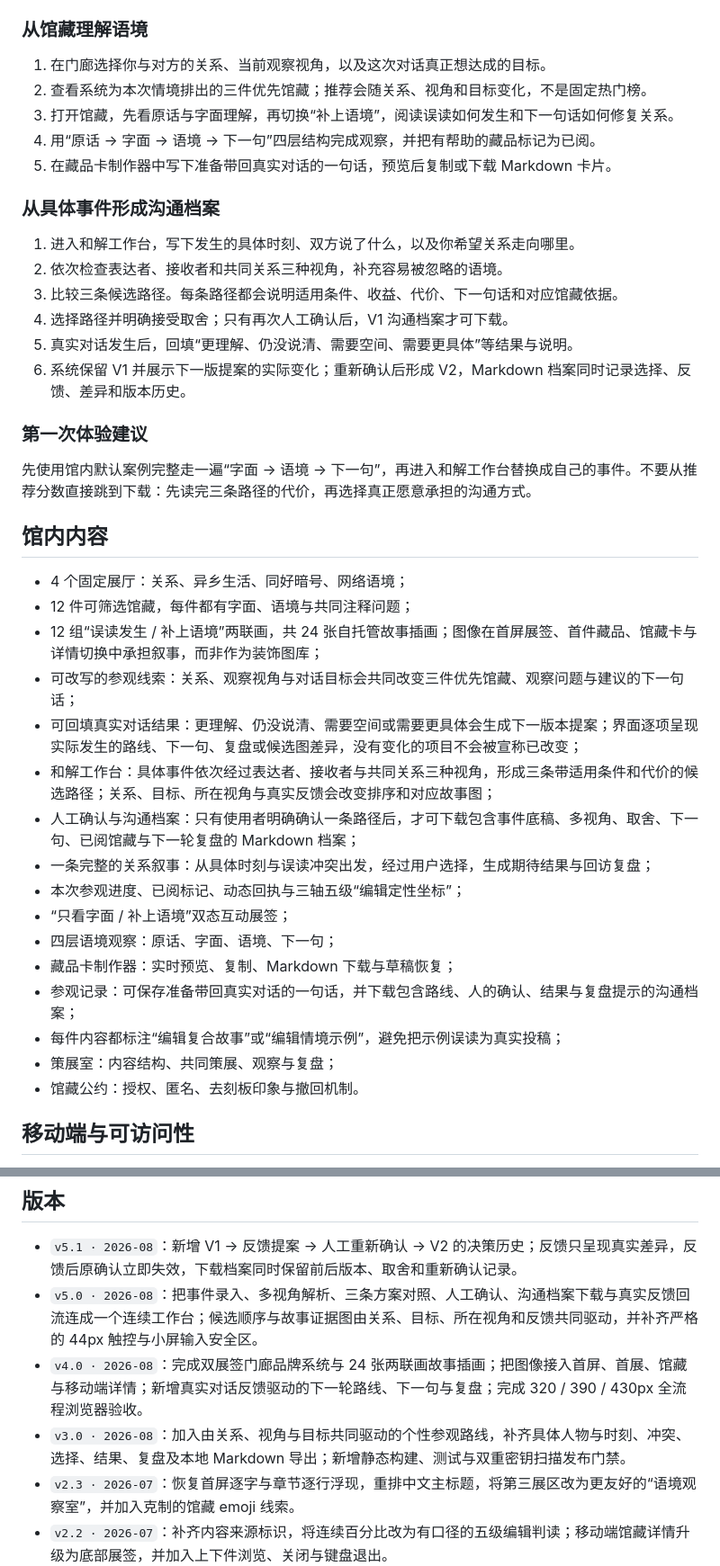
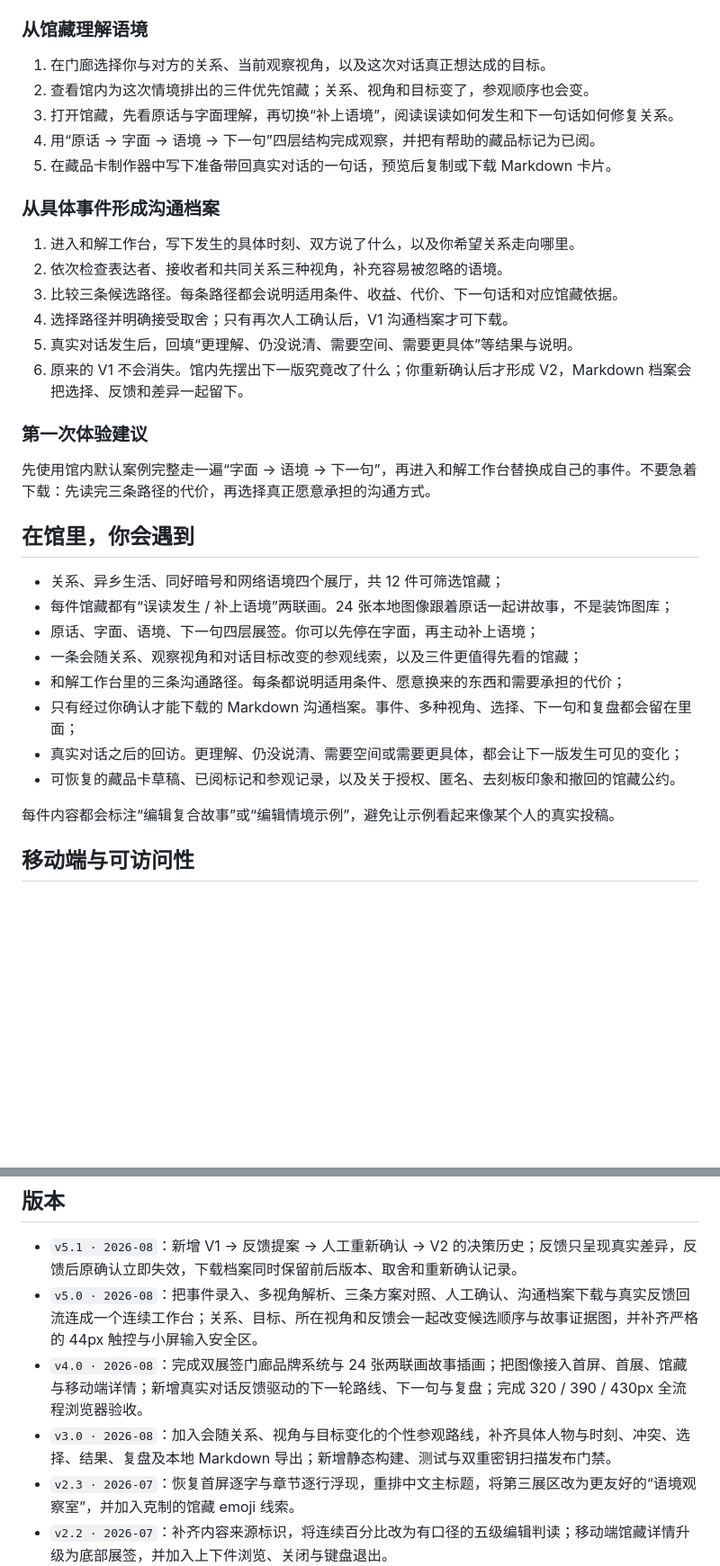
Before and after one commit to JoyceLeo326/misunderstanding-museum, a Markdown page: README.md, 2 parts joined by grey strips. Shown at 90% size. GitHub-like rendering; blank space fills up the shorter version.

Commit message:
docs: lead with the user's real situation

```diff
--- a/README.md
+++ b/README.md
@@ -22,7 +24,7 @@
 ### 从馆藏理解语境
 
 1. 在门廊选择你与对方的关系、当前观察视角，以及这次对话真正想达成的目标。
-2. 查看系统为本次情境排出的三件优先馆藏；推荐会随关系、视角和目标变化，不是固定热门榜。
+2. 查看馆内为这次情境排出的三件优先馆藏；关系、视角和目标变了，参观顺序也会变。
 3. 打开馆藏，先看原话与字面理解，再切换“补上语境”，阅读误读如何发生和下一句话如何修复关系。
 4. 用“原话 → 字面 → 语境 → 下一句”四层结构完成观察，并把有帮助的藏品标记为已阅。
 5. 在藏品卡制作器中写下准备带回真实对话的一句话，预览后复制或下载 Markdown 卡片。
@@ -34,30 +36,24 @@
 3. 比较三条候选路径。每条路径都会说明适用条件、收益、代价、下一句话和对应馆藏依据。
 4. 选择路径并明确接受取舍；只有再次人工确认后，V1 沟通档案才可下载。
 5. 真实对话发生后，回填“更理解、仍没说清、需要空间、需要更具体”等结果与说明。
-6. 系统保留 V1 并展示下一版提案的实际变化；重新确认后形成 V2，Markdown 档案同时记录选择、反馈、差异和版本历史。
+6. 原来的 V1 不会消失。馆内先摆出下一版究竟改了什么；你重新确认后才形成 V2，Markdown 档案会把选择、反馈和差异一起留下。
 
 ### 第一次体验建议
 
-先使用馆内默认案例完整走一遍“字面 → 语境 → 下一句”，再进入和解工作台替换成自己的事件。不要从推荐分数直接跳到下载：先读完三条路径的代价，再选择真正愿意承担的沟通方式。
+先使用馆内默认案例完整走一遍“字面 → 语境 → 下一句”，再进入和解工作台替换成自己的事件。不要急着下载：先读完三条路径的代价，再选择真正愿意承担的沟通方式。
 
-## 馆内内容
+## 在馆里，你会遇到
 
-- 4 个固定展厅：关系、异乡生活、同好暗号、网络语境；
-- 12 件可筛选馆藏，每件都有字面、语境与共同注释问题；
-- 12 组“误读发生 / 补上语境”两联画，共 24 张自托管故事插画；图像在首屏展签、首件藏品、馆藏卡与详情切换中承担叙事，而非作为装饰图库；
-- 可改写的参观线索：关系、观察视角与对话目标会共同改变三件优先馆藏、观察问题与建议的下一句话；
-- 可回填真实对话结果：更理解、仍没说清、需要空间或需要更具体会生成下一版本提案；界面逐项呈现实际发生的路线、下一句、复盘或候选图差异，没有变化的项目不会被宣称已改变；
-- 和解工作台：具体事件依次经过表达者、接收者与共同关系三种视角，形成三条带适用条件和代价的候选路径；关系、目标、所在视角与真实反馈会改变排序和对应故事图；
-- 人工确认与沟通档案：只有使用者明确确认一条路径后，才可下载包含事件底稿、多视角、取舍、下一句、已阅馆藏与下一轮复盘的 Markdown 档案；
-- 一条完整的关系叙事：从具体时刻与误读冲突出发，经过用户选择，生成期待结果与回访复盘；
-- 本次参观进度、已阅标记、动态回执与三轴五级“编辑定性坐标”；
-- “只看字面 / 补上语境”双态互动展签；
-- 四层语境观察：原话、字面、语境、下一句；
-- 藏品卡制作器：实时预览、复制、Markdown 下载与草稿恢复；
-- 参观记录：可保存准备带回真实对话的一句话，并下载包含路线、人的确认、结果与复盘提示的沟通档案；
-- 每件内容都标注“编辑复合故事”或“编辑情境示例”，避免把示例误读为真实投稿；
-- 策展室：内容结构、共同策展、观察与复盘；
-- 馆藏公约：授权、匿名、去刻板印象与撤回机制。
+- 关系、异乡生活、同好暗号和网络语境四个展厅，共 12 件可筛选馆藏；
+- 每件馆藏都有“误读发生 / 补上语境”两联画。24 张本地图像跟着原话一起讲故事，不是装饰图库；
+- 原话、字面、语境、下一句四层展签。你可以先停在字面，再主动补上语境；
+- 一条会随关系、观察视角和对话目标改变的参观线索，以及三件更值得先看的馆藏；
+- 和解工作台里的三条沟通路径。每条都说明适用条件、愿意换来的东西和需要承担的代价；
+- 只有经过你确认才能下载的 Markdown 沟通档案。事件、多种视角、选择、下一句和复盘都会留在里面；
+- 真实对话之后的回访。更理解、仍没说清、需要空间或需要更具体，都会让下一版发生可见的变化；
+- 可恢复的藏品卡草稿、已阅标记和参观记录，以及关于授权、匿名、去刻板印象和撤回的馆藏公约。
+
+每件内容都会标注“编辑复合故事”或“编辑情境示例”，避免让示例看起来像某个人的真实投稿。
 
 ## 移动端与可访问性
 
@@ -155,9 +151,9 @@ npm run security:secrets -- --dir dist
 ## 版本
 
 - `v5.1 · 2026-08`：新增 V1 → 反馈提案 → 人工重新确认 → V2 的决策历史；反馈只呈现真实差异，反馈后原确认立即失效，下载档案同时保留前后版本、取舍和重新确认记录。
-- `v5.0 · 2026-08`：把事件录入、多视角解析、三条方案对照、人工确认、沟通档案下载与真实反馈回流连成一个连续工作台；候选顺序与故事证据图由关系、目标、所在视角和反馈共同驱动，并补齐严格的 44px 触控与小屏输入安全区。
+- `v5.0 · 2026-08`：把事件录入、多视角解析、三条方案对照、人工确认、沟通档案下载与真实反馈回流连成一个连续工作台；关系、目标、所在视角和反馈会一起改变候选顺序与故事证据图，并补齐严格的 44px 触控与小屏输入安全区。
 - `v4.0 · 2026-08`：完成双展签门廊品牌系统与 24 张两联画故事插画；把图像接入首屏、首展、馆藏与移动端详情；新增真实对话反馈驱动的下一轮路线、下一句与复盘；完成 320 / 390 / 430px 全流程浏览器验收。
-- `v3.0 · 2026-08`：加入由关系、视角与目标共同驱动的个性参观路线，补齐具体人物与时刻、冲突、选择、结果、复盘及本地 Markdown 导出；新增静态构建、测试与双重密钥扫描发布门禁。
+- `v3.0 · 2026-08`：加入会随关系、视角与目标变化的个性参观路线，补齐具体人物与时刻、冲突、选择、结果、复盘及本地 Markdown 导出；新增静态构建、测试与双重密钥扫描发布门禁。
 - `v2.3 · 2026-07`：恢复首屏逐字与章节逐行浮现，重排中文主标题，将第三展区改为更友好的“语境观察室”，并加入克制的馆藏 emoji 线索。
 - `v2.2 · 2026-07`：补齐内容来源标识，将连续百分比改为有口径的五级编辑判读；移动端馆藏详情升级为底部展签，并加入上下件浏览、关闭与键盘退出。
 - `v2.1 · 2026-07`：新增真实会话态参观进度、动态回执、馆藏已阅标记与编辑语境坐标，补强移动端信息层次与微动效。
```
Also changed, not shown: other parts of README.md (+3 -1 lines).
